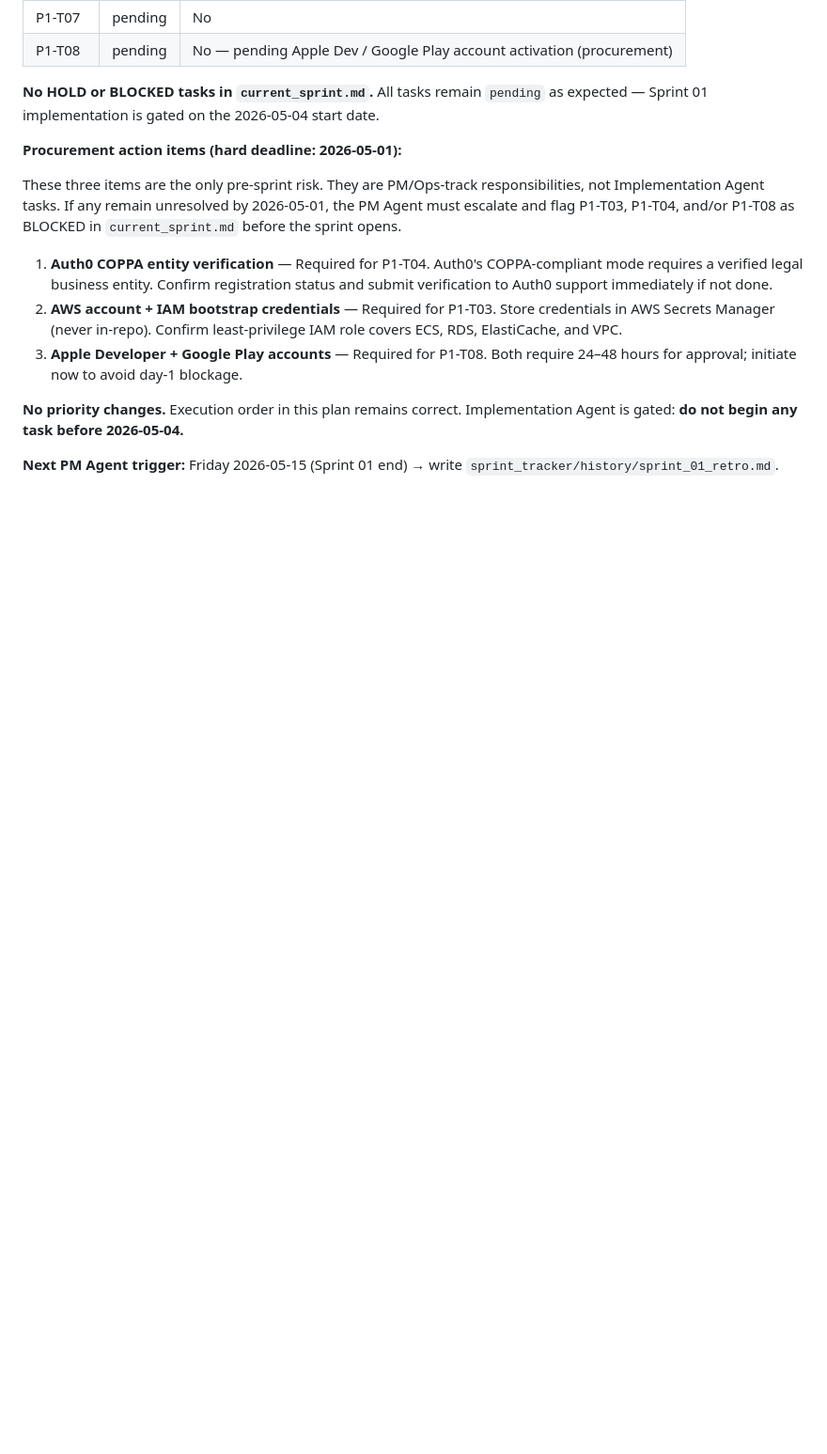
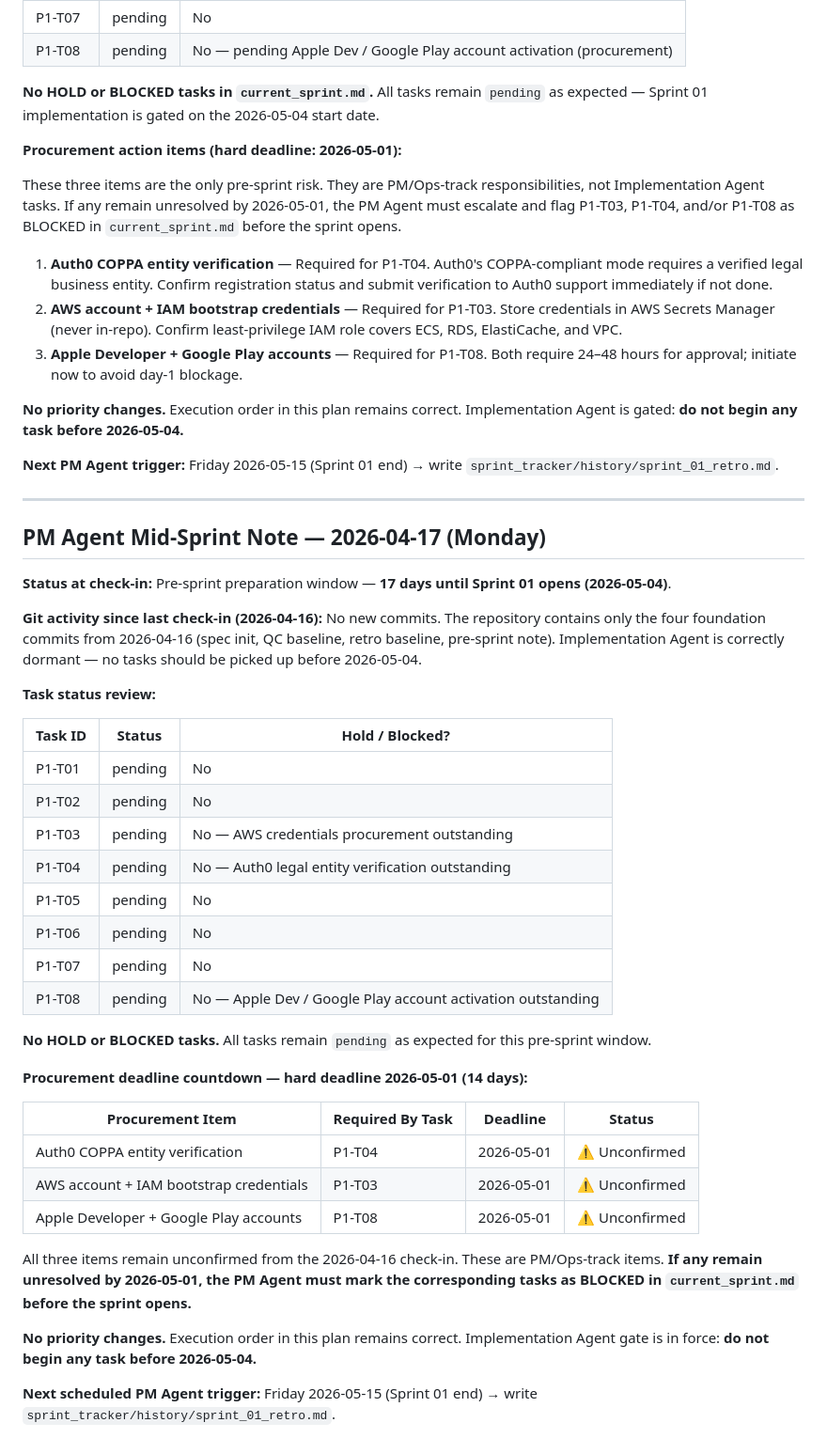
Before and after one commit to tjokrogunawant-dev/koblio-platform, a Markdown page: sprint_tracker/history/sprint_01_plan.md, the part around the change. Shown at 94% size. Rendered like a GitHub page; blank space fills up the shorter version.

Commit message:
PM Agent: Sprint 01 mid-sprint note — 2026-04-17
https://claude.ai/code/session_0155eCTc9Tc65iuw4ezgwnnT

```diff
--- a/sprint_tracker/history/sprint_01_plan.md
+++ b/sprint_tracker/history/sprint_01_plan.md
@@ -69,3 +69,41 @@ These three items are the only pre-sprint risk. They are PM/Ops-track responsibi
 **No priority changes.** Execution order in this plan remains correct. Implementation Agent is gated: **do not begin any task before 2026-05-04.**
 
 **Next PM Agent trigger:** Friday 2026-05-15 (Sprint 01 end) → write `sprint_tracker/history/sprint_01_retro.md`.
+
+---
+
+## PM Agent Mid-Sprint Note — 2026-04-17 (Monday)
+
+**Status at check-in:** Pre-sprint preparation window — **17 days until Sprint 01 opens (2026-05-04)**.
+
+**Git activity since last check-in (2026-04-16):**
+No new commits. The repository contains only the four foundation commits from 2026-04-16 (spec init, QC baseline, retro baseline, pre-sprint note). Implementation Agent is correctly dormant — no tasks should be picked up before 2026-05-04.
+
+**Task status review:**
+
+| Task ID | Status | Hold / Blocked? |
+|---|---|---|
+| P1-T01 | pending | No |
+| P1-T02 | pending | No |
+| P1-T03 | pending | No — AWS credentials procurement outstanding |
+| P1-T04 | pending | No — Auth0 legal entity verification outstanding |
+| P1-T05 | pending | No |
+| P1-T06 | pending | No |
+| P1-T07 | pending | No |
+| P1-T08 | pending | No — Apple Dev / Google Play account activation outstanding |
+
+**No HOLD or BLOCKED tasks.** All tasks remain `pending` as expected for this pre-sprint window.
+
+**Procurement deadline countdown — hard deadline 2026-05-01 (14 days):**
+
+| Procurement Item | Required By Task | Deadline | Status |
+|---|---|---|---|
+| Auth0 COPPA entity verification | P1-T04 | 2026-05-01 | ⚠️ Unconfirmed |
+| AWS account + IAM bootstrap credentials | P1-T03 | 2026-05-01 | ⚠️ Unconfirmed |
+| Apple Developer + Google Play accounts | P1-T08 | 2026-05-01 | ⚠️ Unconfirmed |
+
+All three items remain unconfirmed from the 2026-04-16 check-in. These are PM/Ops-track items. **If any remain unresolved by 2026-05-01, the PM Agent must mark the corresponding tasks as BLOCKED in `current_sprint.md` before the sprint opens.**
+
+**No priority changes.** Execution order in this plan remains correct. Implementation Agent gate is in force: **do not begin any task before 2026-05-04.**
+
+**Next scheduled PM Agent trigger:** Friday 2026-05-15 (Sprint 01 end) → write `sprint_tracker/history/sprint_01_retro.md`.
```
